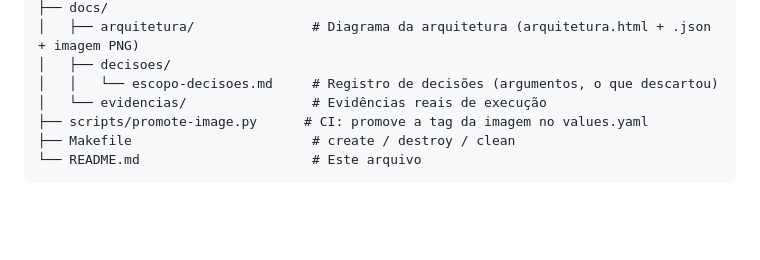
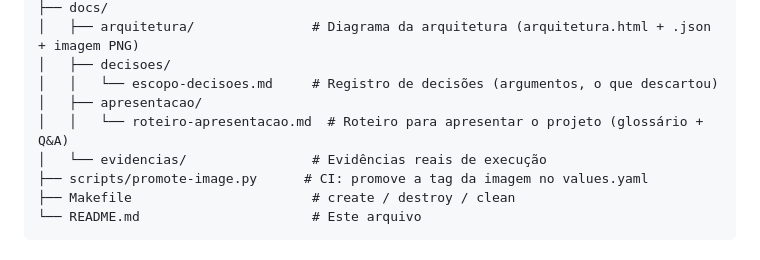
Before and after one commit to nikolastsdev/platform-engineer, a Markdown page: README.md, the part around the change. GitHub-like rendering; blank space fills up the shorter version.

Commit message:
docs: adiciona roteiro de apresentacao com glossario e Q&A

```diff
--- a/README.md
+++ b/README.md
@@ -111,6 +111,8 @@ O `make create` executa `terraform init + apply` e provisiona cluster, ingress-n
 │   ├── arquitetura/               # Diagrama da arquitetura (arquitetura.html + .json + imagem PNG)
 │   ├── decisoes/
 │   │   └── escopo-decisoes.md     # Registro de decisões (argumentos, o que descartou)
+│   ├── apresentacao/
+│   │   └── roteiro-apresentacao.md  # Roteiro para apresentar o projeto (glossário + Q&A)
 │   └── evidencias/                # Evidências reais de execução
 ├── scripts/promote-image.py      # CI: promove a tag da imagem no values.yaml
 ├── Makefile                       # create / destroy / clean
```
Also changed, not shown: docs/apresentacao/roteiro-apresentacao.md (added, +344 -0 lines).
